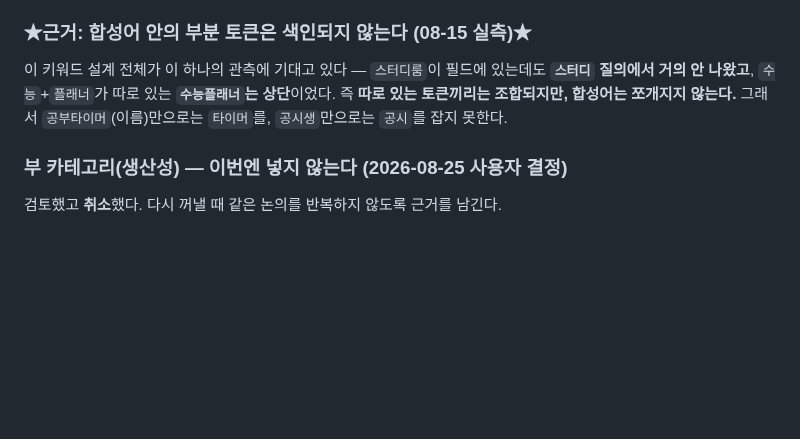
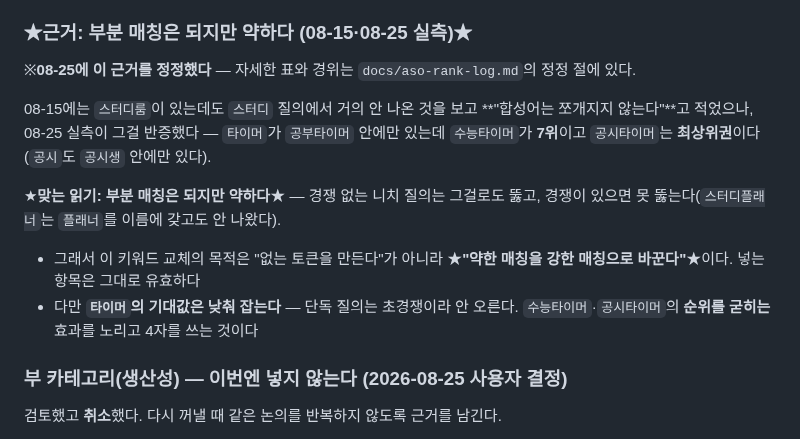
Before and after one commit to lds77/suneung-timer-native, a Markdown page: docs/release-next-build-checklist.md, the part around the change. Drawn GitHub-style; blank space fills up the shorter version.

```diff
--- a/docs/release-next-build-checklist.md
+++ b/docs/release-next-build-checklist.md
@@ -131,12 +131,21 @@ build57(08-04 승인) 이후 앱 소스 15커밋은 **전부 OTA 3회로 이미
    D-Day 준비 할 일. 매일 쓰는 기능인데 위젯 언급과 "할 일→오답노트" 한 줄이 전부였다.
    덤으로 '나에게 맞게'에 다크 모드·테마 색·글자 크기 한 줄 추가
 
-### ★근거: 합성어 안의 부분 토큰은 색인되지 않는다 (08-15 실측)★
-
-이 키워드 설계 전체가 이 하나의 관측에 기대고 있다 —
-`스터디룸`이 필드에 있는데도 **`스터디` 질의에서 거의 안 나왔고**, `수능`+`플래너`가 따로 있는
-**`수능플래너`는 상단**이었다. 즉 **따로 있는 토큰끼리는 조합되지만, 합성어는 쪼개지지 않는다.**
-그래서 `공부타이머`(이름)만으로는 `타이머`를, `공시생`만으로는 `공시`를 잡지 못한다.
+### ★근거: 부분 매칭은 되지만 약하다 (08-15·08-25 실측)★
+
+※**08-25에 이 근거를 정정했다** — 자세한 표와 경위는 `docs/aso-rank-log.md`의 정정 절에 있다.
+
+08-15에는 `스터디룸`이 있는데도 `스터디` 질의에서 거의 안 나온 것을 보고 **"합성어는
+쪼개지지 않는다"**고 적었으나, 08-25 실측이 그걸 반증했다 — `타이머`가 `공부타이머` 안에만
+있는데 `수능타이머`가 **7위**이고 `공시타이머`는 **최상위권**이다(`공시`도 `공시생` 안에만 있다).
+
+★**맞는 읽기: 부분 매칭은 되지만 약하다**★ — 경쟁 없는 니치 질의는 그걸로도 뚫고,
+경쟁이 있으면 못 뚫는다(`스터디플래너`는 `플래너`를 이름에 갖고도 안 나왔다).
+
+- 그래서 이 키워드 교체의 목적은 "없는 토큰을 만든다"가 아니라
+  ★**"약한 매칭을 강한 매칭으로 바꾼다"**★이다. 넣는 항목은 그대로 유효하다
+- 다만 **`타이머`의 기대값은 낮춰 잡는다** — 단독 질의는 초경쟁이라 안 오른다.
+  `수능타이머`·`공시타이머`의 **순위를 굳히는** 효과를 노리고 4자를 쓰는 것이다
 
 ### 부 카테고리(생산성) — **이번엔 넣지 않는다** (2026-08-25 사용자 결정)
 
```
Also changed, not shown: docs/aso-rank-log.md (+32 -3 lines).
